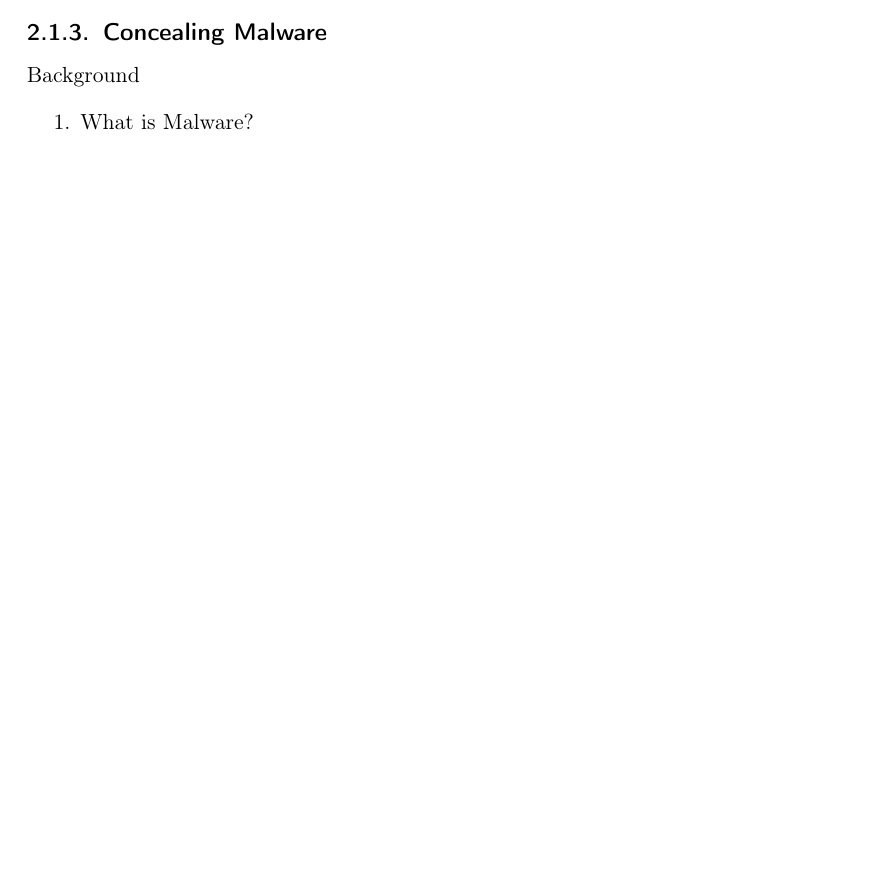
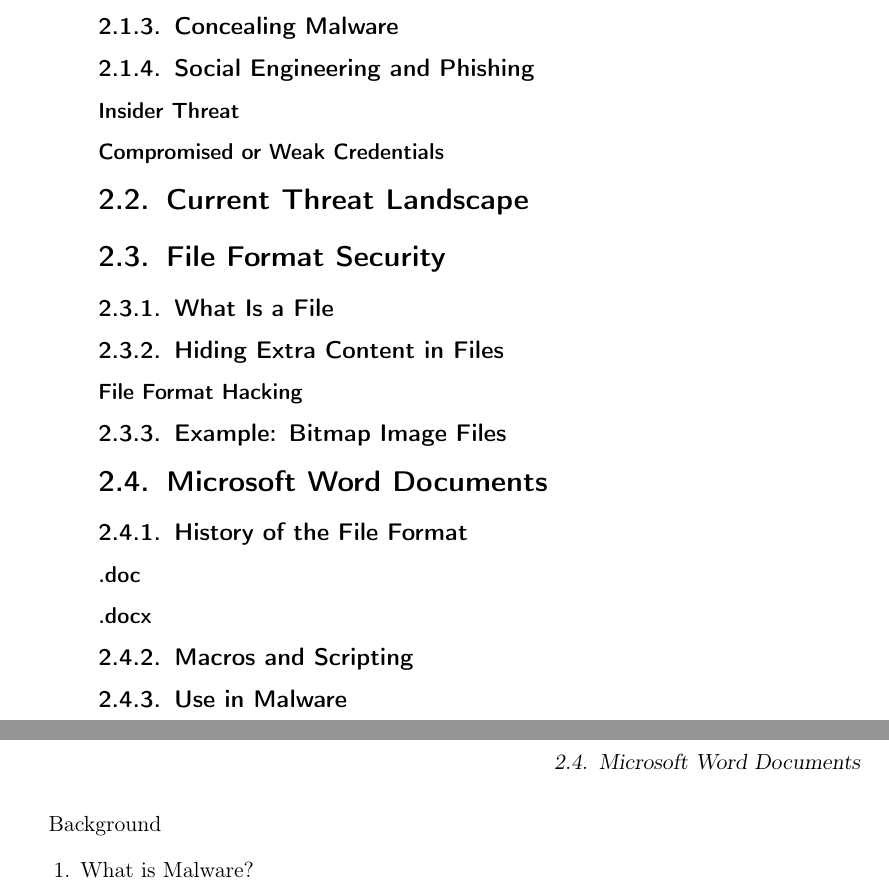
Before and after one commit to memoriesadrift/bsc-thesis, a LaTeX thesis (src/main.tex, which reads src/B) Chapters/02_related_work.tex): part of page 23 of 37 before the commit and two parts of pages 24 and 25 of 39 after it, the two joined at a grey line, cut so that both start at the same text, the shorter picture padded with empty space. Compiled offline with pdfLaTeX.

Commit message:
Improve chapter outline

```diff
--- a/src/B) Chapters/02_related_work.tex
+++ b/src/B) Chapters/02_related_work.tex
@@ -108,6 +108,30 @@
 
 \subsection{Concealing Malware}
 
+\subsection{Social Engineering and Phishing}
+\subsubsection{Insider Threat}
+\subsubsection{Compromised or Weak Credentials}
+
+\section{Current Threat Landscape}
+\section{File Format Security}
+\subsection{What Is a File}
+\subsection{Hiding Extra Content in Files}
+\subsubsection{File Format Hacking}
+\subsection{Example: Bitmap Image Files}
+
+\section{Microsoft Word Documents}
+\subsection{History of the File Format}
+\subsubsection{.doc}
+\subsubsection{.docx}
+\subsection{Macros and Scripting}
+\subsection{Use in Malware}
+
+% --------------------------------------------------
+% Notes
+% --------------------------------------------------
+
+\clearpage
+
 Background
 \begin{enumerate}
   \item What is Malware?
```
